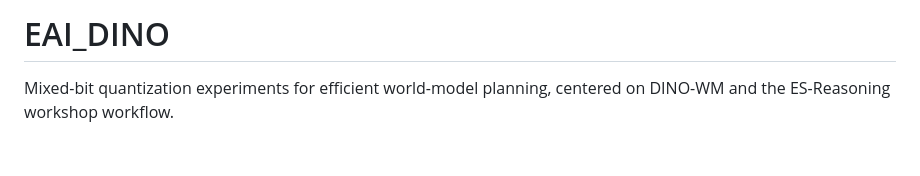
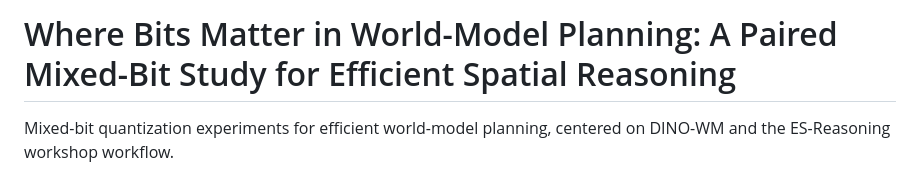
Before and after one commit to suraj-ranganath/DINO-MBQuant, a Markdown page: README.md, the part around the change. Rendered like a GitHub page; blank space fills up the shorter version.

Commit message:
docs: align README title with paper title

```diff
--- a/README.md
+++ b/README.md
@@ -1,4 +1,4 @@
-# EAI_DINO
+# Where Bits Matter in World-Model Planning: A Paired Mixed-Bit Study for Efficient Spatial Reasoning
 
 Mixed-bit quantization experiments for efficient world-model planning, centered on DINO-WM and the ES-Reasoning workshop workflow.
 
```
